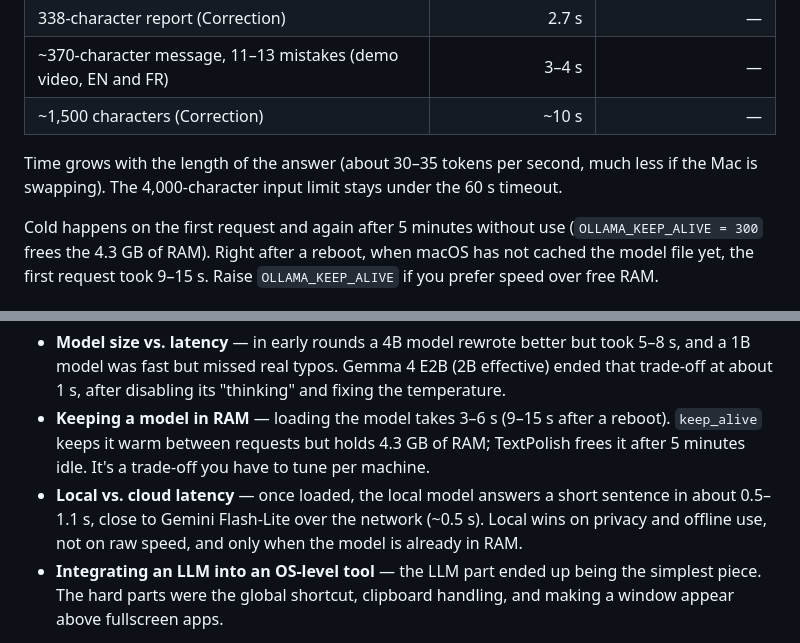
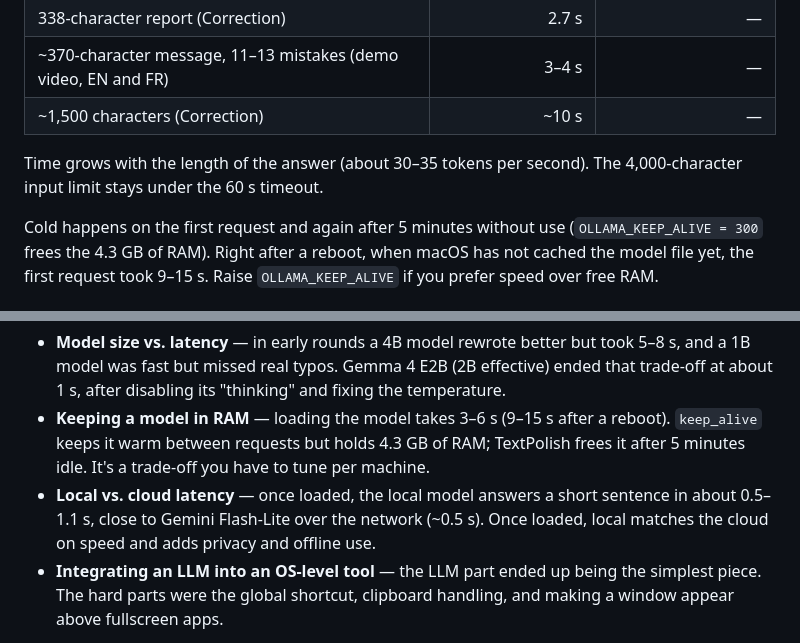
Before and after one commit to Enguerrand-Roques/textpolish, a Markdown page: README.md, 2 parts joined by grey strips. Drawn GitHub-style.

Commit message:
docs(readme): shorten the speed notes
Co-Authored-By: Claude Opus 5.5 <noreply@anthropic.com>

```diff
--- a/README.md
+++ b/README.md
@@ -148,7 +148,7 @@ Measured on an M2 with 16 GB:
 | ~370-character message, 11–13 mistakes (demo video, EN and FR) | 3–4 s | — |
 | ~1,500 characters (Correction) | ~10 s | — |
 
-Time grows with the length of the answer (about 30–35 tokens per second, much less if the Mac is swapping). The 4,000-character input limit stays under the 60 s timeout.
+Time grows with the length of the answer (about 30–35 tokens per second). The 4,000-character input limit stays under the 60 s timeout.
 
 Cold happens on the first request and again after 5 minutes without use (`OLLAMA_KEEP_ALIVE = 300` frees the 4.3 GB of RAM). Right after a reboot, when macOS has not cached the model file yet, the first request took 9–15 s. Raise `OLLAMA_KEEP_ALIVE` if you prefer speed over free RAM.
 
@@ -238,7 +238,7 @@ Building it surfaced a few things that tutorials don't really cover:
 
 - **Model size vs. latency** — in early rounds a 4B model rewrote better but took 5–8 s, and a 1B model was fast but missed real typos. Gemma 4 E2B (2B effective) ended that trade-off at about 1 s, after disabling its "thinking" and fixing the temperature.
 - **Keeping a model in RAM** — loading the model takes 3–6 s (9–15 s after a reboot). `keep_alive` keeps it warm between requests but holds 4.3 GB of RAM; TextPolish frees it after 5 minutes idle. It's a trade-off you have to tune per machine.
-- **Local vs. cloud latency** — once loaded, the local model answers a short sentence in about 0.5–1.1 s, close to Gemini Flash-Lite over the network (~0.5 s). Local wins on privacy and offline use, not on raw speed, and only when the model is already in RAM.
+- **Local vs. cloud latency** — once loaded, the local model answers a short sentence in about 0.5–1.1 s, close to Gemini Flash-Lite over the network (~0.5 s). Once loaded, local matches the cloud on speed and adds privacy and offline use.
 - **Integrating an LLM into an OS-level tool** — the LLM part ended up being the simplest piece. The hard parts were the global shortcut, clipboard handling, and making a window appear above fullscreen apps.
 
 Beyond the technical side, this project was also an exercise in building something the way a real open source project is built — using Conventional Commits (`feat:`, `fix:`, `chore:`...), maintaining a proper `LICENSE`, writing a README that someone else can actually follow, and structuring code so it makes sense to a stranger reading it on GitHub. Small habits that make a big difference when a project grows or gets contributors.
```
